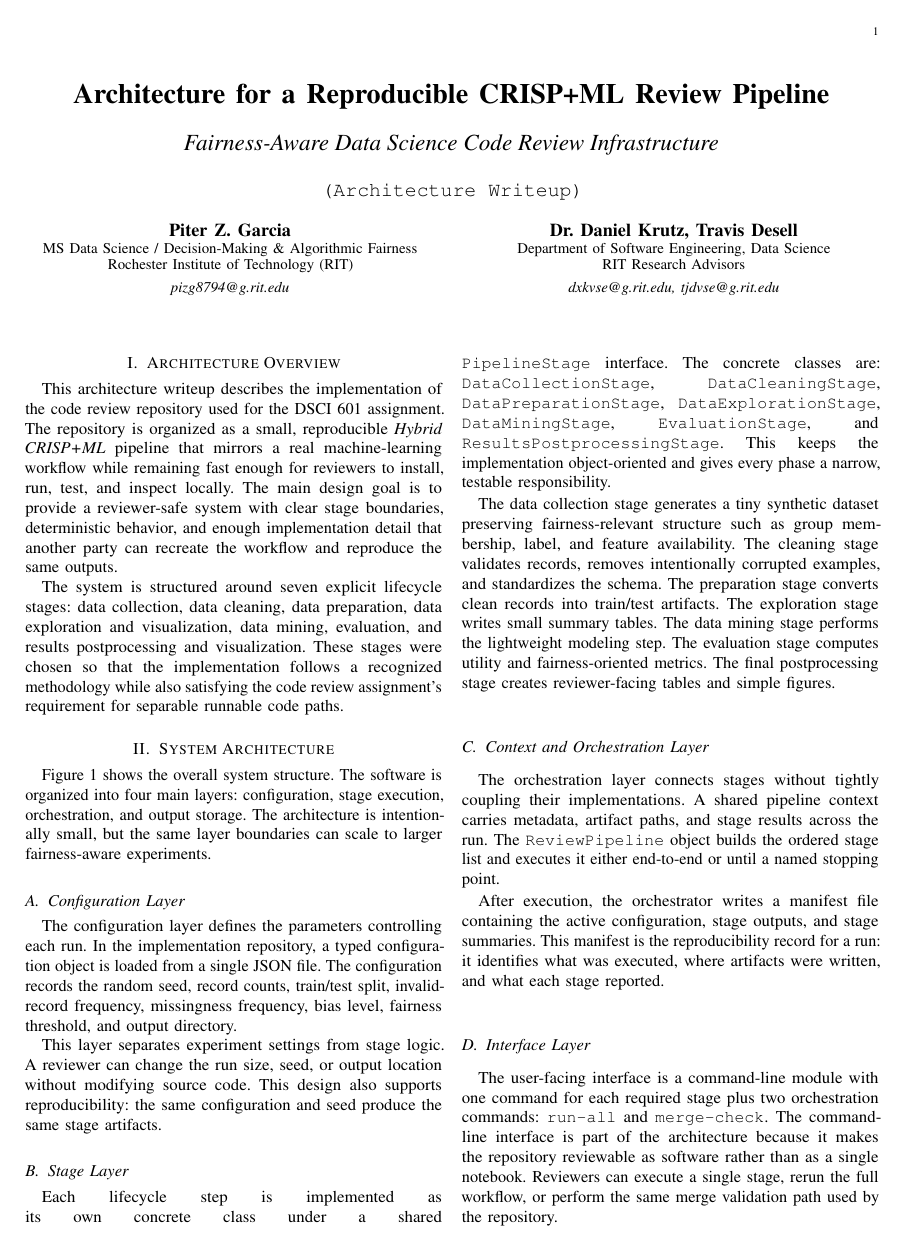
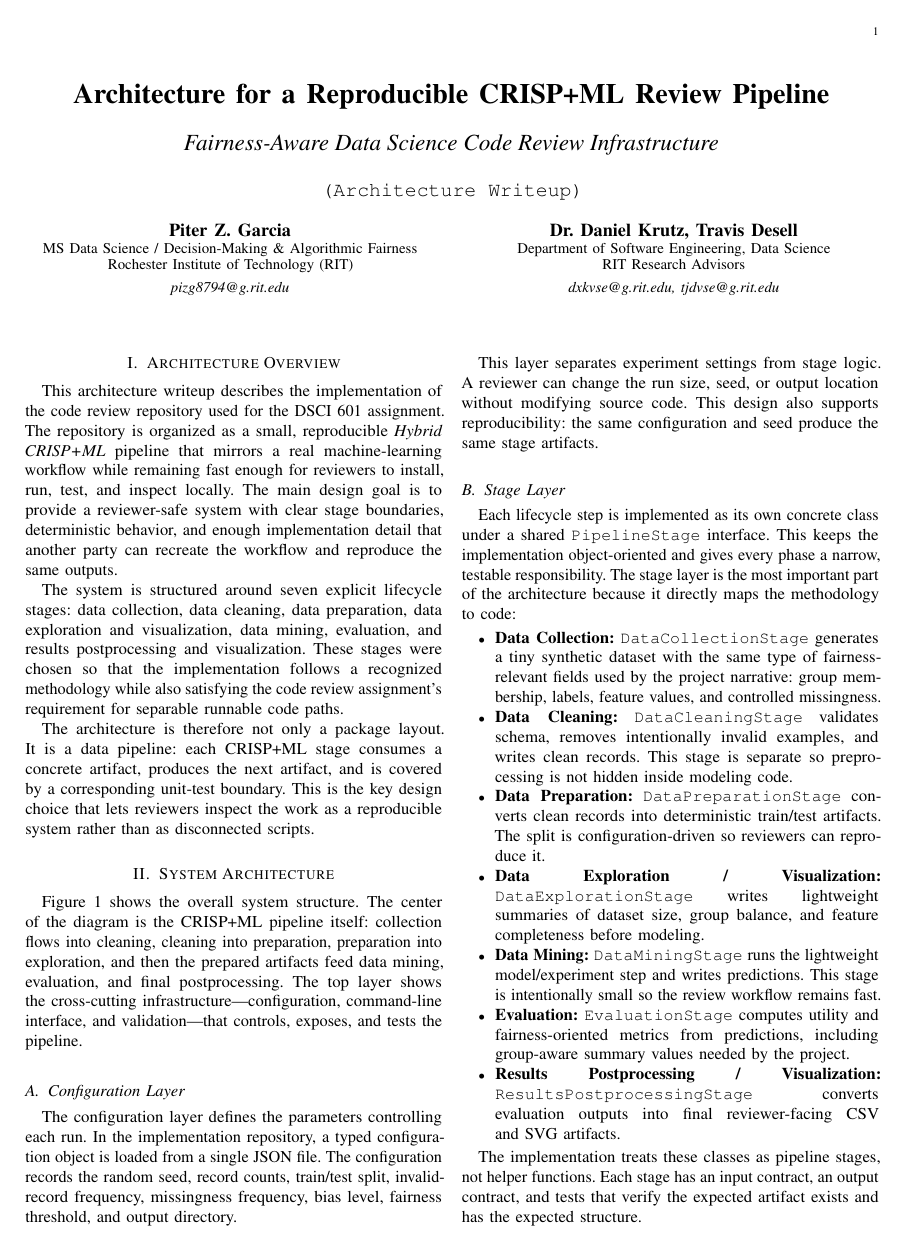
Before and after one commit to pzg8794/DSCI601-Project_Proposal, a LaTeX paper (architecture_report/architecture_report.tex): page 1 of 2 before the commit and page 1 of 3 after it. Compiled offline with pdfLaTeX.

Commit message:
Align architecture diagram with CRISP pipeline

```diff
--- a/architecture_report/architecture_report.tex
+++ b/architecture_report/architecture_report.tex
@@ -68,14 +68,22 @@ visualization. These stages were chosen so that the implementation follows a
 recognized methodology while also satisfying the code review assignment's
 requirement for separable runnable code paths.
 
+The architecture is therefore not only a package layout. It is a data pipeline:
+each CRISP+ML stage consumes a concrete artifact, produces the next artifact,
+and is covered by a corresponding unit-test boundary. This is the key design
+choice that lets reviewers inspect the work as a reproducible system rather
+than as disconnected scripts.
+
 %% ─────────────────────────────────────────────────────────────
 \section{System Architecture}
 %% ─────────────────────────────────────────────────────────────
 
-Figure~\ref{fig:architecture} shows the overall system structure. The software
-is organized into four main layers: configuration, stage execution,
-orchestration, and output storage. The architecture is intentionally small, but
-the same layer boundaries can scale to larger fairness-aware experiments.
+Figure~\ref{fig:architecture} shows the overall system structure. The center of
+the diagram is the CRISP+ML pipeline itself: collection flows into cleaning,
+cleaning into preparation, preparation into exploration, and then the prepared
+artifacts feed data mining, evaluation, and final postprocessing. The top layer
+shows the cross-cutting infrastructure---configuration, command-line interface,
+and validation---that controls, exposes, and tests the pipeline.
 
 \begin{figure*}[!t]
 \centering
@@ -98,21 +109,39 @@ produce the same stage artifacts.
 
 \subsection{Stage Layer}
 Each lifecycle step is implemented as its own concrete class under a shared
-\texttt{PipelineStage} interface. The concrete classes are:
-\texttt{DataCollectionStage}, \texttt{DataCleaningStage},
-\texttt{DataPreparationStage}, \texttt{DataExplorationStage},
-\texttt{DataMiningStage}, \texttt{EvaluationStage}, and
-\texttt{ResultsPostprocessingStage}. This keeps the implementation
-object-oriented and gives every phase a narrow, testable responsibility.
+\texttt{PipelineStage} interface. This keeps the implementation object-oriented
+and gives every phase a narrow, testable responsibility. The stage layer is the
+most important part of the architecture because it directly maps the
+methodology to code:
 
-The data collection stage generates a tiny synthetic dataset preserving
-fairness-relevant structure such as group membership, label, and feature
-availability. The cleaning stage validates records, removes intentionally
-corrupted examples, and standardizes the schema. The preparation stage converts
-clean records into train/test artifacts. The exploration stage writes small
-summary tables. The data mining stage performs the lightweight modeling step.
-The evaluation stage computes utility and fairness-oriented metrics. The final
-postprocessing stage creates reviewer-facing tables and simple figures.
+\begin{itemize}
+    \item \textbf{Data Collection:} \texttt{DataCollectionStage} generates a
+    tiny synthetic dataset with the same type of fairness-relevant fields used
+    by the project narrative: group membership, labels, feature values, and
+    controlled missingness.
+    \item \textbf{Data Cleaning:} \texttt{DataCleaningStage} validates schema,
+    removes intentionally invalid examples, and writes clean records. This
+    stage is separate so preprocessing is not hidden inside modeling code.
+    \item \textbf{Data Preparation:} \texttt{DataPreparationStage} converts
+    clean records into deterministic train/test artifacts. The split is
+    configuration-driven so reviewers can reproduce it.
+    \item \textbf{Data Exploration / Visualization:}
+    \texttt{DataExplorationStage} writes lightweight summaries of dataset
+    size, group balance, and feature completeness before modeling.
+    \item \textbf{Data Mining:} \texttt{DataMiningStage} runs the lightweight
+    model/experiment step and writes predictions. This stage is intentionally
+    small so the review workflow remains fast.
+    \item \textbf{Evaluation:} \texttt{EvaluationStage} computes utility and
+    fairness-oriented metrics from predictions, including group-aware summary
+    values needed by the project.
+    \item \textbf{Results Postprocessing / Visualization:}
+    \texttt{ResultsPostprocessingStage} converts evaluation outputs into final
+    reviewer-facing CSV and SVG artifacts.
+\end{itemize}
+
+The implementation treats these classes as pipeline stages, not helper
+functions. Each stage has an input contract, an output contract, and tests that
+verify the expected artifact exists and has the expected structure.
 
 \subsection{Context and Orchestration Layer}
 The orchestration layer connects stages without tightly coupling their
```
Also changed, not shown: architecture_report/architecture_diagram.tex (+77 -26 lines), architecture_report/architecture_report.pdf, architecture_report/architecture_report.tex (21 more changed lines).
